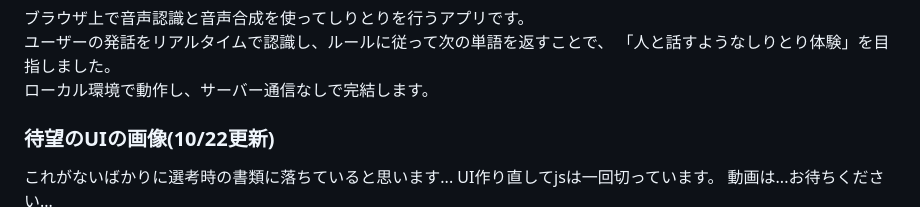
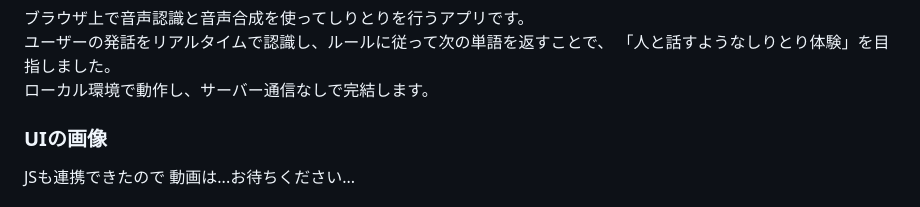
Before and after one commit to Hiiragi303/Shiritori, a Markdown page: README.md, the part around one of its changes. Rendered like a GitHub page.

```diff
--- a/README.md
+++ b/README.md
@@ -6,9 +6,8 @@
 「人と話すようなしりとり体験」を目指しました。
 ローカル環境で動作し、サーバー通信なしで完結します。
 
-### 待望のUIの画像(10/22更新)
-これがないばかりに選考時の書類に落ちていると思います...
-UI作り直してjsは一回切っています。
+### UIの画像
+JSも連携できたので
 動画は...お待ちください...
 ![UIプレビュー](./img/ui_preview.png)
 
```
Also changed, not shown: other parts of README.md (+25 -8 lines).
